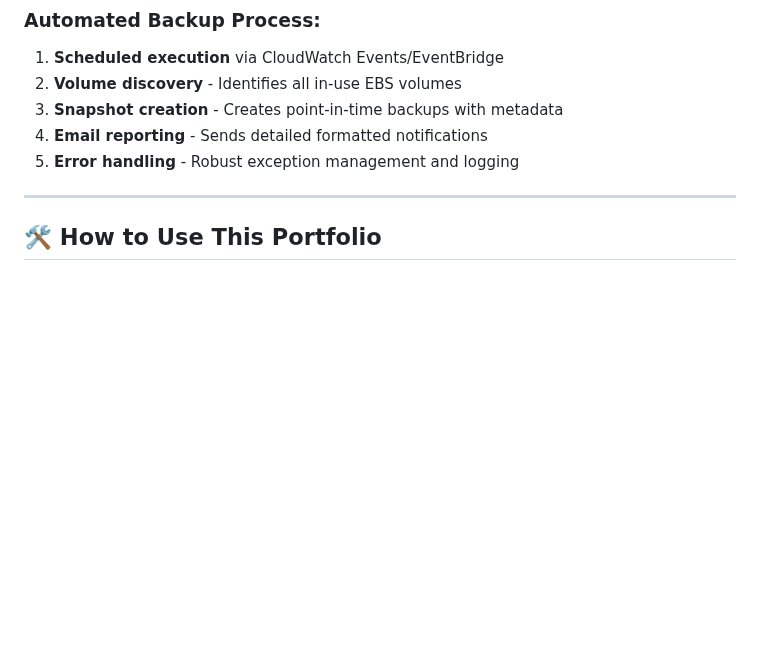
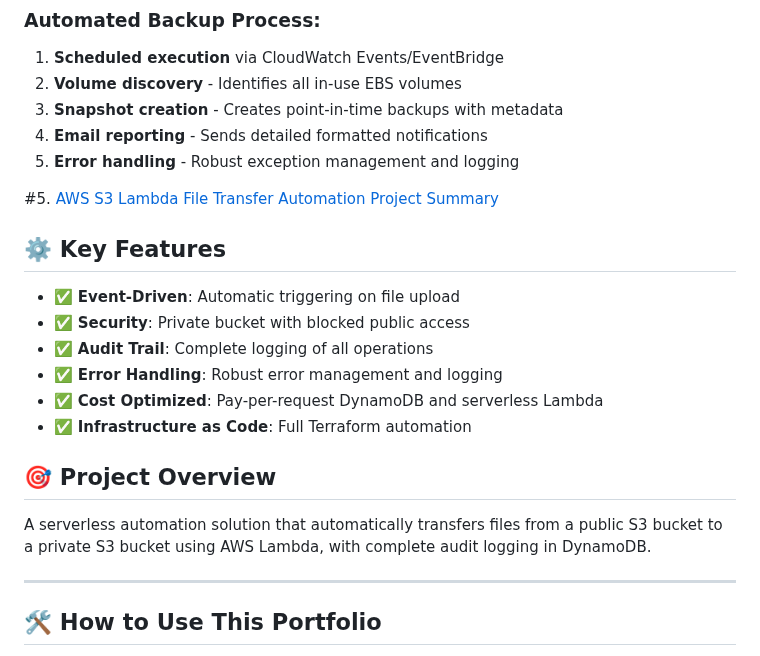
Before and after one commit to Ab-Cloud-dev/AWS-Projects, a Markdown page: README.md, the part around the change. Drawn GitHub-style; blank space fills up the shorter version.

```diff
--- a/README.md
+++ b/README.md
@@ -120,6 +120,22 @@ Developed an **automated EBS backup solution** using AWS Lambda to create point-
 4. **Email reporting** - Sends detailed formatted notifications
 5. **Error handling** - Robust exception management and logging
 
+
+#5. [AWS S3 Lambda File Transfer Automation  Project Summary]((https://github.com/Ab-Cloud-dev/AWS-Projects/tree/main/5.%20Aws-S3-Lambda-Automation))
+
+## ⚙️ **Key Features**
+
+- ✅ **Event-Driven**: Automatic triggering on file upload
+- ✅ **Security**: Private bucket with blocked public access
+- ✅ **Audit Trail**: Complete logging of all operations
+- ✅ **Error Handling**: Robust error management and logging
+- ✅ **Cost Optimized**: Pay-per-request DynamoDB and serverless Lambda
+- ✅ **Infrastructure as Code**: Full Terraform automation
+
+## 🎯 **Project Overview**
+A serverless automation solution that automatically transfers files from a public S3 bucket to a private S3 bucket using AWS Lambda, with complete audit logging in DynamoDB.
+
+
 ---
 
 ## 🛠️ How to Use This Portfolio
```
